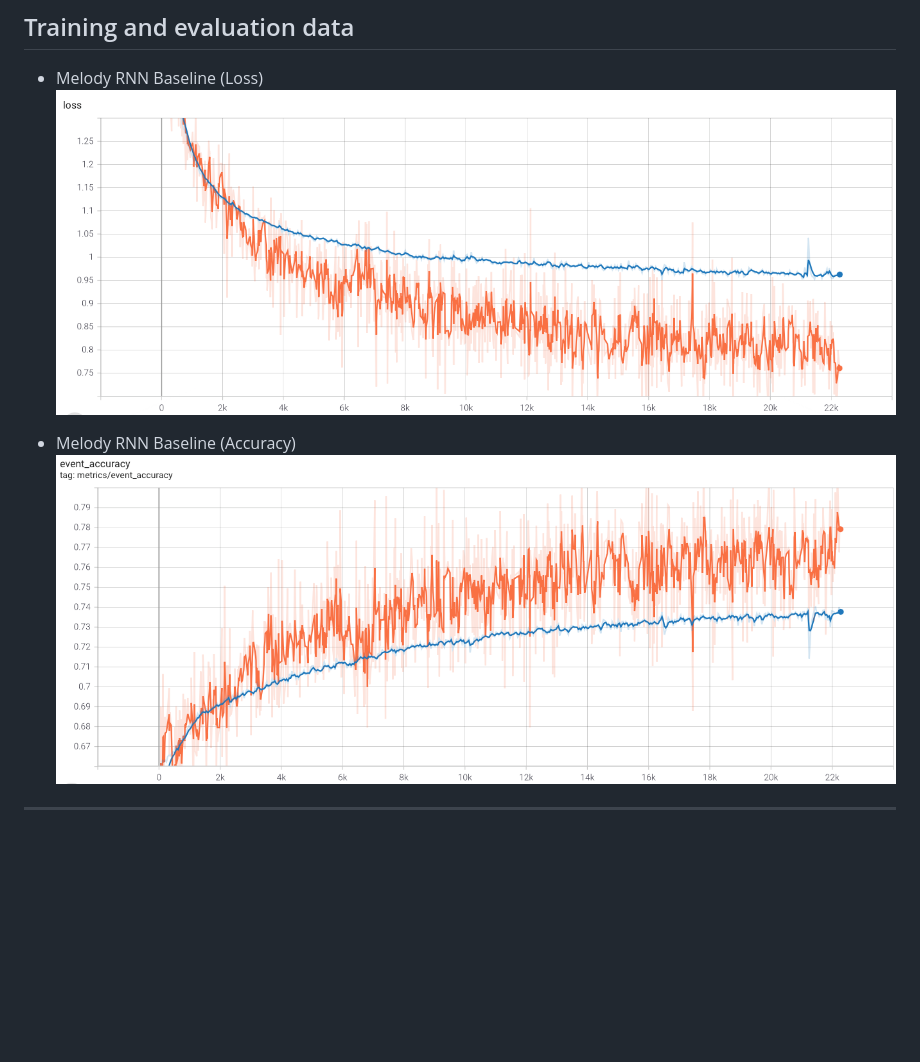
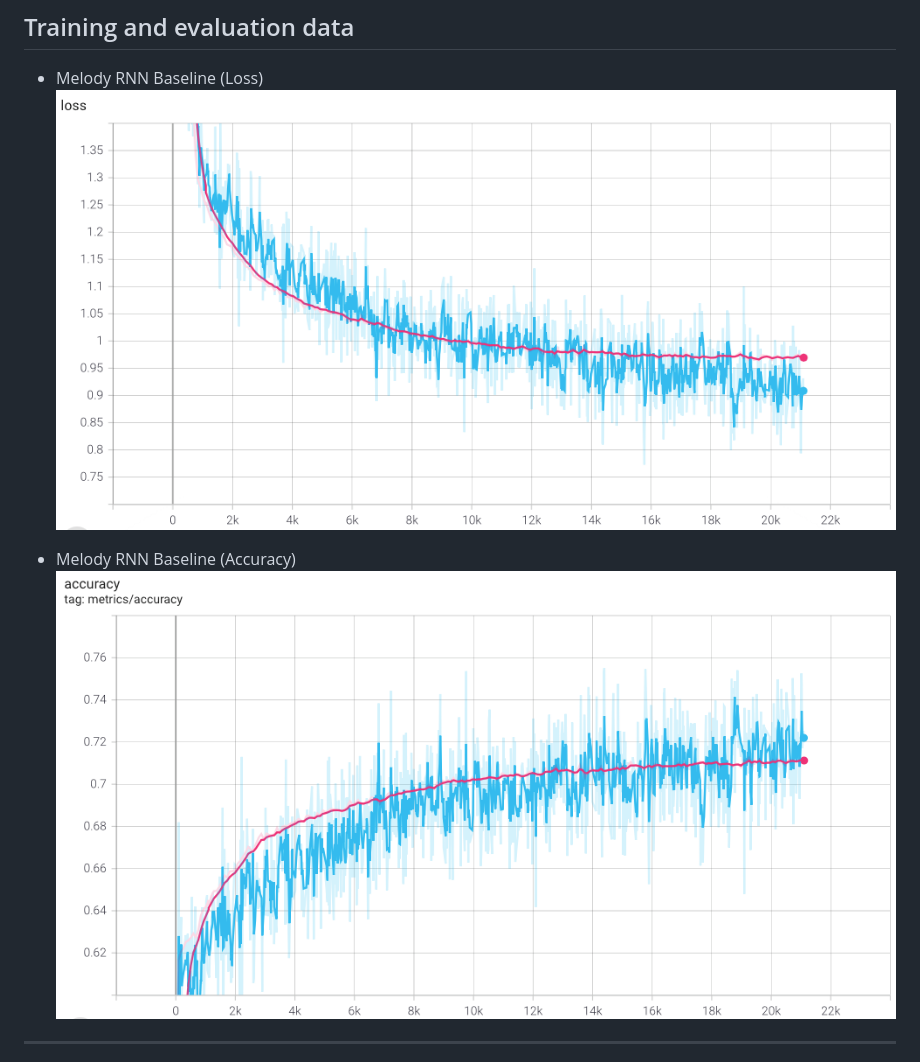
Before and after one commit to javonnii/melody_generator_rnn, a Markdown page: README.md, the part around the change. GitHub-like rendering; pictures changed too: images/base_rnn_acc.png (added), images/base_rnn_loss.png (added), images/baseline_rnn_acc.png (deleted); blank space fills up the shorter version.

Commit message:
updated the train and eval for base model

```diff
--- a/README.md
+++ b/README.md
@@ -50,10 +50,10 @@ I'll fetch a song's genre using the [Last.fm API](www.last.fm/api/)
 ## Training and evaluation data
 
 * Melody RNN Baseline (Loss)
-![](images/baseline_rnn_loss.png)
+![](images/base_rnn_loss.png )
 
 * Melody RNN Baseline (Accuracy)
-![](images/baseline_rnn_acc.png)
+![](images/base_rnn_acc.png)
 <hr>
 
 * Melody RNN w/ Attention config (Loss)
```
